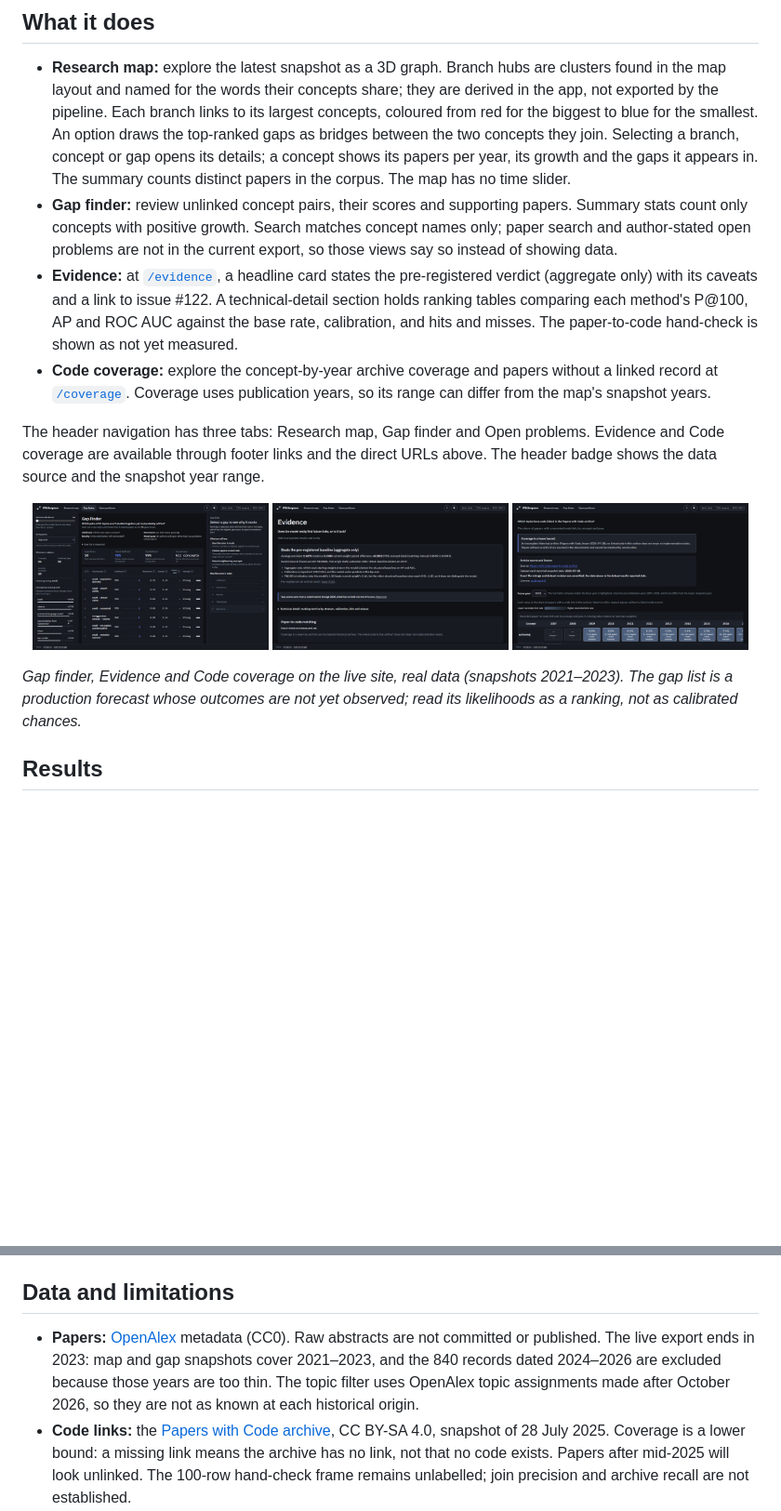
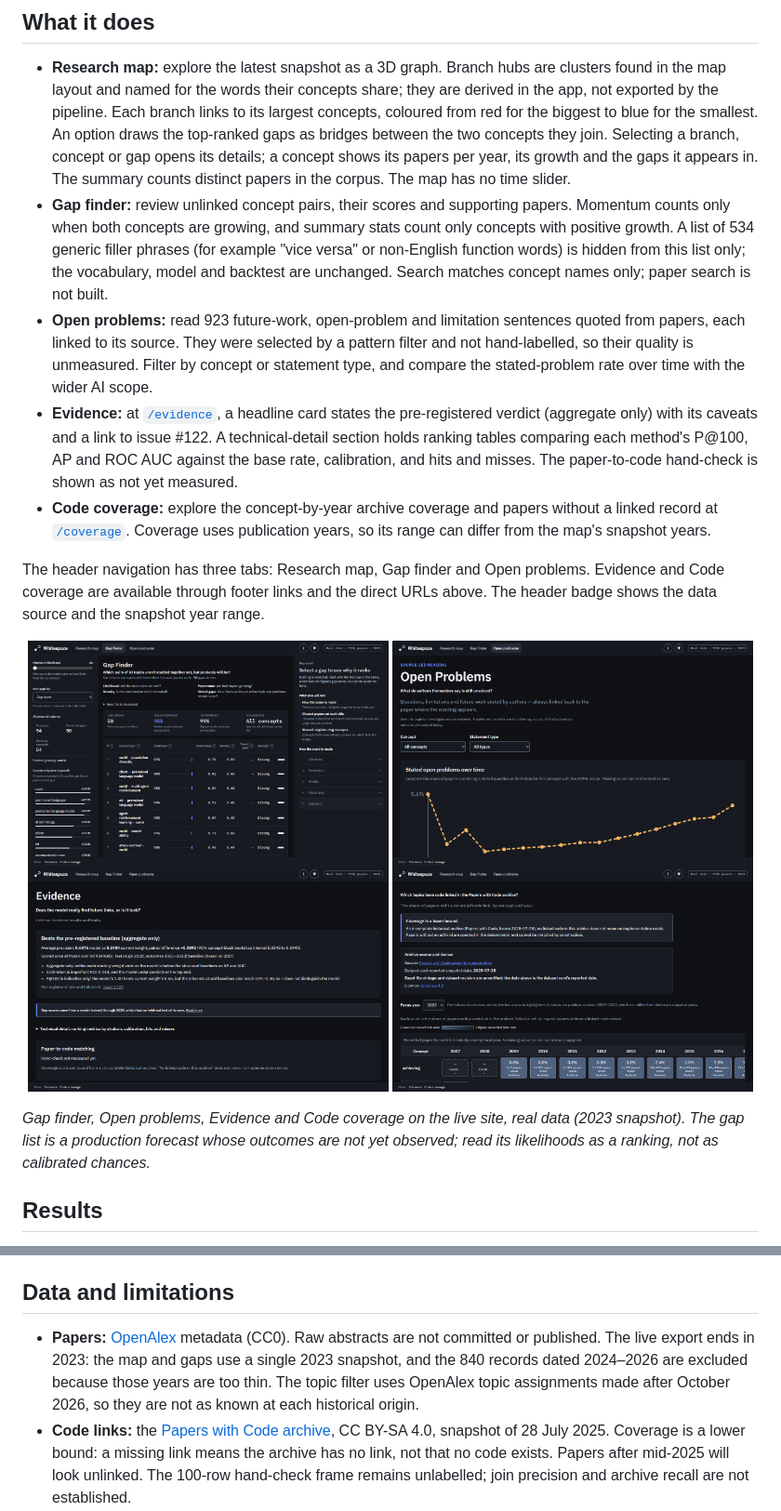
Before and after one commit to PersiaF04/HACKTHEBURGH-26, a Markdown page: README.md, 2 parts joined by grey strips. Shown at 93% size. GitHub-like rendering; pictures changed too: docs/images/coverage.png, docs/images/evidence.png, docs/images/gaps.png; blank space fills up the shorter version.

Commit message:
docs(#252): describe the re-ranked 2023 export and open problems
Co-Authored-By: Claude Opus 5.5 <noreply@anthropic.com>

```diff
--- a/README.md
+++ b/README.md
@@ -28,19 +28,21 @@ Research moves faster than people can read it. Search finds work that already ex
 ## What it does
 
 - **Research map:** explore the latest snapshot as a 3D graph. Branch hubs are clusters found in the map layout and named for the words their concepts share; they are derived in the app, not exported by the pipeline. Each branch links to its largest concepts, coloured from red for the biggest to blue for the smallest. An option draws the top-ranked gaps as bridges between the two concepts they join. Selecting a branch, concept or gap opens its details; a concept shows its papers per year, its growth and the gaps it appears in. The summary counts distinct papers in the corpus. The map has no time slider.
-- **Gap finder:** review unlinked concept pairs, their scores and supporting papers. Summary stats count only concepts with positive growth. Search matches concept names only; paper search and author-stated open problems are not in the current export, so those views say so instead of showing data.
+- **Gap finder:** review unlinked concept pairs, their scores and supporting papers. Momentum counts only when both concepts are growing, and summary stats count only concepts with positive growth. A list of 534 generic filler phrases (for example "vice versa" or non-English function words) is hidden from this list only; the vocabulary, model and backtest are unchanged. Search matches concept names only; paper search is not built.
+- **Open problems:** read 923 future-work, open-problem and limitation sentences quoted from papers, each linked to its source. They were selected by a pattern filter and not hand-labelled, so their quality is unmeasured. Filter by concept or statement type, and compare the stated-problem rate over time with the wider AI scope.
 - **Evidence:** at [`/evidence`](https://whitespace-hacktheburgh-26.vercel.app/evidence), a headline card states the pre-registered verdict (aggregate only) with its caveats and a link to issue #122. A technical-detail section holds ranking tables comparing each method's P@100, AP and ROC AUC against the base rate, calibration, and hits and misses. The paper-to-code hand-check is shown as not yet measured.
 - **Code coverage:** explore the concept-by-year archive coverage and papers without a linked record at [`/coverage`](https://whitespace-hacktheburgh-26.vercel.app/coverage). Coverage uses publication years, so its range can differ from the map's snapshot years.
 
 The header navigation has three tabs: Research map, Gap finder and Open problems. Evidence and Code coverage are available through footer links and the direct URLs above. The header badge shows the data source and the snapshot year range.
 
 <p align="center">
-  <img alt="Gap finder with real data" src="docs/images/gaps.png" width="32%">
-  <img alt="Evidence page with the pre-registered verdict" src="docs/images/evidence.png" width="32%">
-  <img alt="Code coverage page" src="docs/images/coverage.png" width="32%">
+  <img alt="Gap finder with real data" src="docs/images/gaps.png" width="49%">
+  <img alt="Open problems page with author-stated sentences" src="docs/images/open-problems.png" width="49%">
+  <img alt="Evidence page with the pre-registered verdict" src="docs/images/evidence.png" width="49%">
+  <img alt="Code coverage page" src="docs/images/coverage.png" width="49%">
 </p>
 
-*Gap finder, Evidence and Code coverage on the live site, real data (snapshots 2021–2023). The gap list is a production forecast whose outcomes are not yet observed; read its likelihoods as a ranking, not as calibrated chances.*
+*Gap finder, Open problems, Evidence and Code coverage on the live site, real data (2023 snapshot). The gap list is a production forecast whose outcomes are not yet observed; read its likelihoods as a ranking, not as calibrated chances.*
 
 ## Results
 
@@ -111,7 +113,7 @@ Changes to `whitespace/web/` merged to `main` deploy production through [`.githu
 
 ## Data and limitations
 
-- **Papers:** [OpenAlex](https://openalex.org) metadata (CC0). Raw abstracts are not committed or published. The live export ends in 2023: map and gap snapshots cover 2021–2023, and the 840 records dated 2024–2026 are excluded because those years are too thin. The topic filter uses OpenAlex topic assignments made after October 2026, so they are not as known at each historical origin.
+- **Papers:** [OpenAlex](https://openalex.org) metadata (CC0). Raw abstracts are not committed or published. The live export ends in 2023: the map and gaps use a single 2023 snapshot, and the 840 records dated 2024–2026 are excluded because those years are too thin. The topic filter uses OpenAlex topic assignments made after October 2026, so they are not as known at each historical origin.
 - **Code links:** the [Papers with Code archive](https://huggingface.co/datasets/pwc-archive/links-between-paper-and-code), CC BY-SA 4.0, snapshot of 28 July 2025. Coverage is a lower bound: a missing link means the archive has no link, not that no code exists. Papers after mid-2025 will look unlinked. The 100-row hand-check frame remains unlabelled; join precision and archive recall are not established.
 - **Link definition:** a link means co-occurrence in at least three papers. This measures attention, not importance or truth.
 - **Forecast:** the held-out result comes from one 2020 test origin. The production forecast has no held-out test of its own; the published aggregate comparison is against `current_weight`, selected on 2017. Within each starting-weight stratum the model is below the five structural baselines on AP and AUC.
```
Also changed, not shown: other parts of README.md (+1 -1 lines), docs/images/research-map.png.
